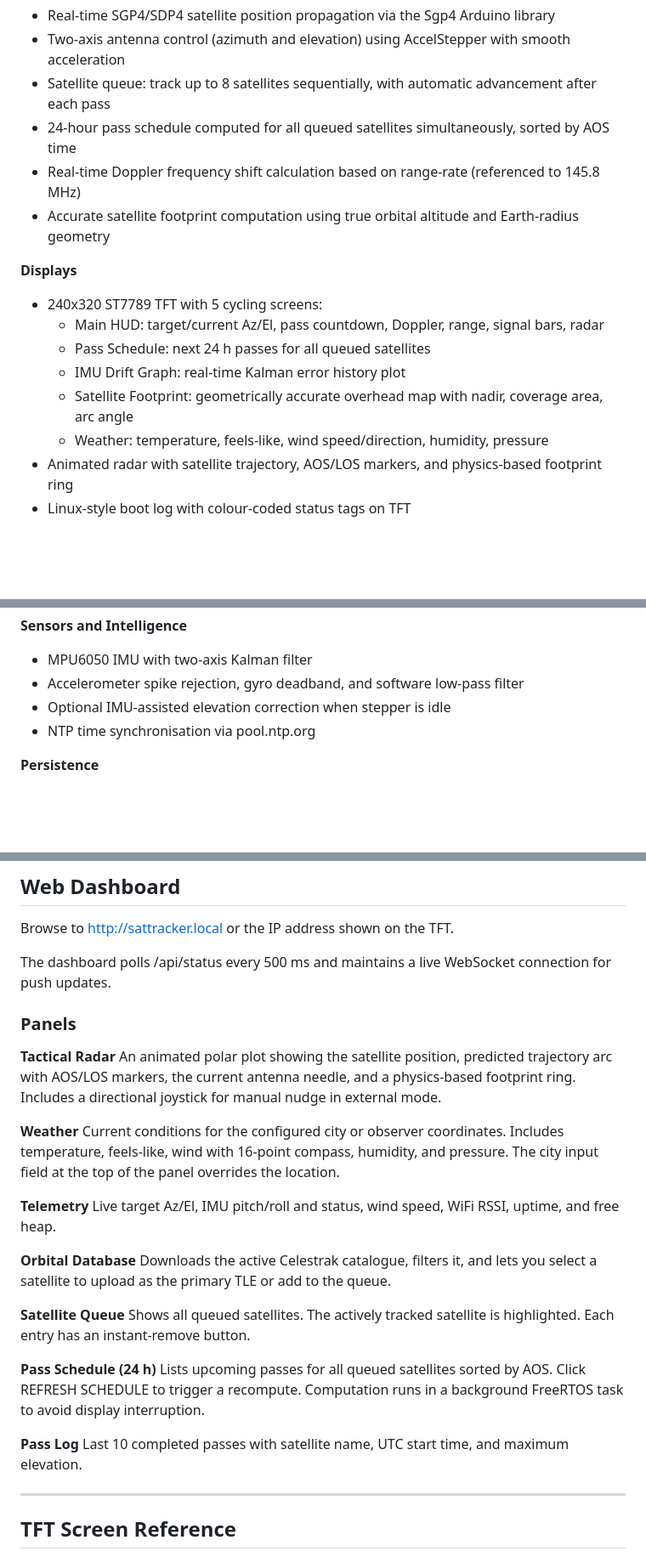
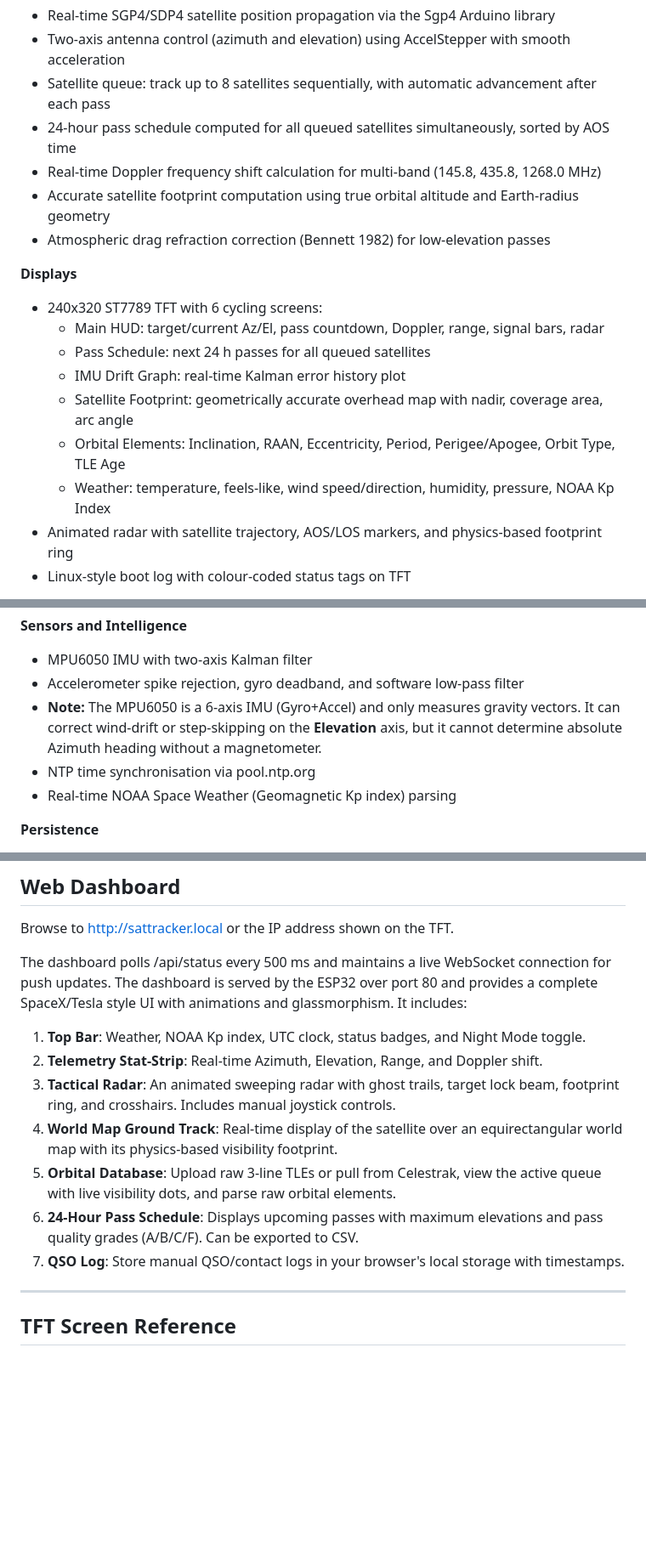
Before and after one commit to uzzambutt/ESP32-Sattelite-Tracker, a Markdown page: README.md, 3 parts joined by grey strips. Shown at 85% size. GitHub-like rendering; blank space fills up the shorter version.

Commit message:
Update README with new UI and IMU notes

```diff
--- a/README.md
+++ b/README.md
@@ -38,16 +38,18 @@ An ESP32-based automated satellite tracking system that drives a two-axis antenn
 - Two-axis antenna control (azimuth and elevation) using AccelStepper with smooth acceleration
 - Satellite queue: track up to 8 satellites sequentially, with automatic advancement after each pass
 - 24-hour pass schedule computed for all queued satellites simultaneously, sorted by AOS time
-- Real-time Doppler frequency shift calculation based on range-rate (referenced to 145.8 MHz)
+- Real-time Doppler frequency shift calculation for multi-band (145.8, 435.8, 1268.0 MHz)
 - Accurate satellite footprint computation using true orbital altitude and Earth-radius geometry
+- Atmospheric drag refraction correction (Bennett 1982) for low-elevation passes
 
 **Displays**
-- 240x320 ST7789 TFT with 5 cycling screens:
+- 240x320 ST7789 TFT with 6 cycling screens:
   - Main HUD: target/current Az/El, pass countdown, Doppler, range, signal bars, radar
   - Pass Schedule: next 24 h passes for all queued satellites
   - IMU Drift Graph: real-time Kalman error history plot
   - Satellite Footprint: geometrically accurate overhead map with nadir, coverage area, arc angle
-  - Weather: temperature, feels-like, wind speed/direction, humidity, pressure
+  - Orbital Elements: Inclination, RAAN, Eccentricity, Period, Perigee/Apogee, Orbit Type, TLE Age
+  - Weather: temperature, feels-like, wind speed/direction, humidity, pressure, NOAA Kp Index
 - Animated radar with satellite trajectory, AOS/LOS markers, and physics-based footprint ring
 - Linux-style boot log with colour-coded status tags on TFT
 
@@ -62,8 +64,9 @@ An ESP32-based automated satellite tracking system that drives a two-axis antenn
 **Sensors and Intelligence**
 - MPU6050 IMU with two-axis Kalman filter
 - Accelerometer spike rejection, gyro deadband, and software low-pass filter
-- Optional IMU-assisted elevation correction when stepper is idle
+- **Note:** The MPU6050 is a 6-axis IMU (Gyro+Accel) and only measures gravity vectors. It can correct wind-drift or step-skipping on the **Elevation** axis, but it cannot determine absolute Azimuth heading without a magnetometer.
 - NTP time synchronisation via pool.ntp.org
+- Real-time NOAA Space Weather (Geomagnetic Kp index) parsing
 
 **Persistence**
 - TLE stored to LittleFS (/tle.txt) and re-loaded on boot
@@ -271,30 +274,15 @@ If WiFi fails after 15 seconds, the tracker creates a hotspot named AEROSPACE-TR
 
 Browse to http://sattracker.local or the IP address shown on the TFT.
 
-The dashboard polls /api/status every 500 ms and maintains a live WebSocket connection for push updates.
+The dashboard polls /api/status every 500 ms and maintains a live WebSocket connection for push updates. The dashboard is served by the ESP32 over port 80 and provides a complete SpaceX/Tesla style UI with animations and glassmorphism. It includes:
 
-### Panels
-
-**Tactical Radar**
-An animated polar plot showing the satellite position, predicted trajectory arc with AOS/LOS markers, the current antenna needle, and a physics-based footprint ring. Includes a directional joystick for manual nudge in external mode.
-
-**Weather**
-Current conditions for the configured city or observer coordinates. Includes temperature, feels-like, wind with 16-point compass, humidity, and pressure. The city input field at the top of the panel overrides the location.
-
-**Telemetry**
-Live target Az/El, IMU pitch/roll and status, wind speed, WiFi RSSI, uptime, and free heap.
-
-**Orbital Database**
-Downloads the active Celestrak catalogue, filters it, and lets you select a satellite to upload as the primary TLE or add to the queue.
-
-**Satellite Queue**
-Shows all queued satellites. The actively tracked satellite is highlighted. Each entry has an instant-remove button.
-
-**Pass Schedule (24 h)**
-Lists upcoming passes for all queued satellites sorted by AOS. Click REFRESH SCHEDULE to trigger a recompute. Computation runs in a background FreeRTOS task to avoid display interruption.
-
-**Pass Log**
-Last 10 completed passes with satellite name, UTC start time, and maximum elevation.
+1. **Top Bar**: Weather, NOAA Kp index, UTC clock, status badges, and Night Mode toggle.
+2. **Telemetry Stat-Strip**: Real-time Azimuth, Elevation, Range, and Doppler shift.
+3. **Tactical Radar**: An animated sweeping radar with ghost trails, target lock beam, footprint ring, and crosshairs. Includes manual joystick controls.
+4. **World Map Ground Track**: Real-time display of the satellite over an equirectangular world map with its physics-based visibility footprint.
+5. **Orbital Database**: Upload raw 3-line TLEs or pull from Celestrak, view the active queue with live visibility dots, and parse raw orbital elements.
+6. **24-Hour Pass Schedule**: Displays upcoming passes with maximum elevations and pass quality grades (A/B/C/F). Can be exported to CSV.
+7. **QSO Log**: Store manual QSO/contact logs in your browser's local storage with timestamps.
 
 ---
 
```
